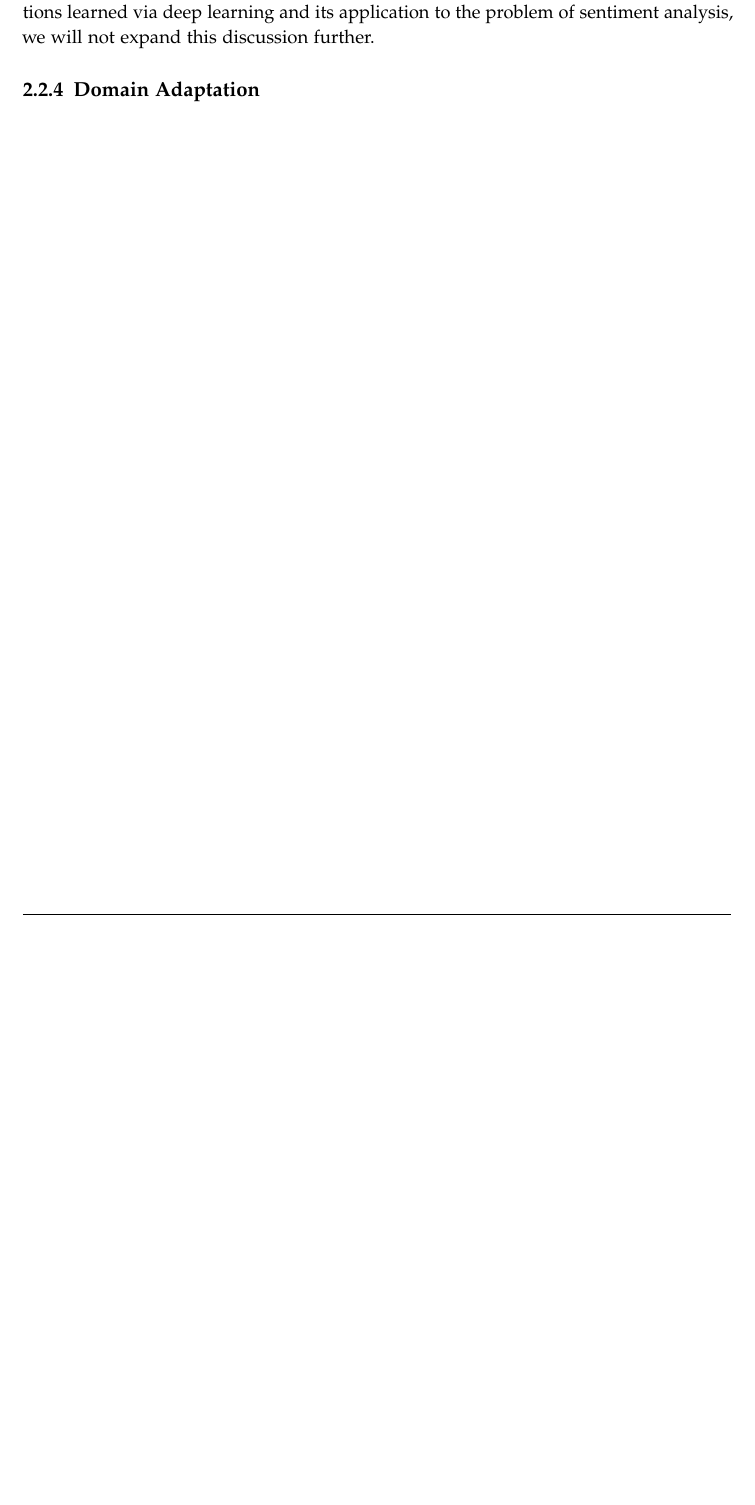
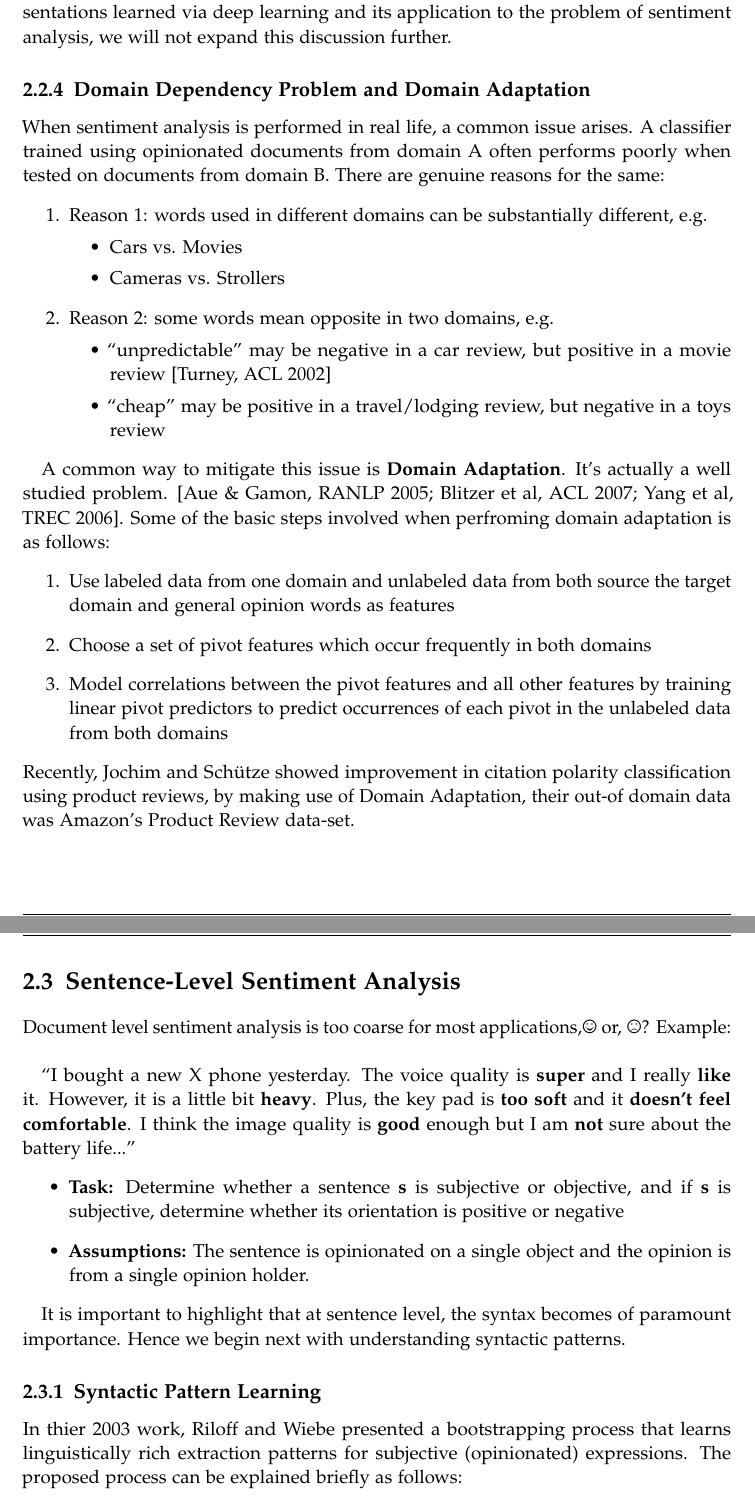
Before and after one commit to netankit/MasterThesis, a LaTeX thesis (main.tex, which reads chapters/sentiment.tex, settings/packages.tex): part of page 20 of 32 before the commit and two parts of pages 20 and 21 of 34 after it, the two joined at a grey line, cut so that both start at the same text, the shorter picture padded with empty space. Compiled offline with pdfLaTeX.

Commit message:
Finished Chapter 2.

```diff
--- a/chapters/sentiment.tex
+++ b/chapters/sentiment.tex
@@ -129,5 +129,43 @@ Once we have perfromed feature extraction, then the next step is to feed the fea
 \item \textbf{Logistic Regression (LR) Model} [Pang \& Lee, ACL 2005] A LR model predicts the classes from a set of variables that may be continuous, discrete, or a mixture.
 \end{itemize}
 
-Since, the topics of this work is focused on exploring unsupervised word representations learned via deep learning and its application to the problem of sentiment analysis, we will not expand this discussion further.
-\subsection{Domain Adaptation}
+Since, the topics of this work are focused on exploring unsupervised word representations learned via deep learning and its application to the problem of sentiment analysis, we will not expand this discussion further.
+
+\subsection{Domain Dependency Problem and Domain Adaptation}
+When sentiment analysis is performed in real life, a common issue arises. A classifier trained using opinionated documents from domain A often performs poorly when tested on documents from domain B. There are genuine reasons for the same:
+\begin{enumerate}
+\item Reason 1: words used in different domains can be substantially different, e.g.
+\begin{itemize}
+\item Cars vs. Movies
+\item Cameras vs. Strollers
+\end{itemize}
+\item Reason 2: some words mean opposite in two domains, e.g.
+\begin{itemize}
+\item “unpredictable” may be negative in a car review, but positive in a movie review [Turney, ACL 2002]
+\item “cheap” may be positive in a travel/lodging review, but negative in a toys review
+\end{itemize}
+\end{enumerate}
+
+A common way to mitigate this issue is \textbf{Domain Adaptation}. It's actually a well studied problem. [Aue \& Gamon, RANLP 2005; Blitzer et al, ACL 2007; Yang et al, TREC 2006]. Some of the basic steps involved when perfroming domain adaptation is as follows:
+\begin{enumerate}
+\item Use labeled data from one domain and unlabeled data from both source the target domain and general opinion words as features
+\item Choose a set of pivot features which occur frequently in both domains
+\item Model correlations between the pivot features and all other features by training linear pivot predictors to predict occurrences of each pivot in the unlabeled data from both domains
+\end{enumerate}
+Recently, Jochim and Sch{\"u}tze  showed improvement in citation polarity classification using product reviews, by making use of Domain Adaptation, their out-of domain data was Amazon's Product Review data-set.
+
+\section{Sentence-Level Sentiment Analysis}
+Document level sentiment analysis is too coarse for most applications,\Smiley{} or, \Frowny{}? Example:
+\newline
+
+“I bought a new X phone yesterday. The voice quality is \textbf{super} and I really \textbf{like} it. However, it is a little bit \textbf{heavy}. Plus, the key pad is \textbf{too soft} and it \textbf{doesn’t feel comfortable}. I think the image quality is \textbf{good} enough but I am \textbf{not} sure about the battery life...”
+\begin{itemize}
+\item \textbf{Task:} Determine whether a sentence \textbf{s} is subjective or objective, and if \textbf{s} is subjective, determine whether its orientation is positive or negative
+\item \textbf{Assumptions:} The sentence is opinionated on a single object and the opinion is from a single opinion holder.
+\end{itemize}
+
+It is important to highlight that at sentence level, the syntax becomes of paramount importance. Hence we begin next with understanding syntactic patterns.
+
+\subsection{Syntactic Pattern Learning}
+In thier 2003 work, Riloff and Wiebe presented a bootstrapping process that learns linguistically rich extraction patterns for subjective (opinionated) expressions. The proposed process can be explained briefly as follows:
+\begin{enumerate}
--- a/settings/packages.tex
+++ b/settings/packages.tex
@@ -26,3 +26,4 @@
 \usepackage{caption}
 \usepackage[hidelinks]{hyperref} % hidelinks removes colored boxes around references and links
 \usepackage[toc,nonumberlist,acronym]{glossaries} % TODO: remove if glossary not needed
+\usepackage{marvosym}
```
Also changed, not shown: figures/2_attributesa.png (added), main.pdf, chapters/sentiment.tex (31 more changed lines).
